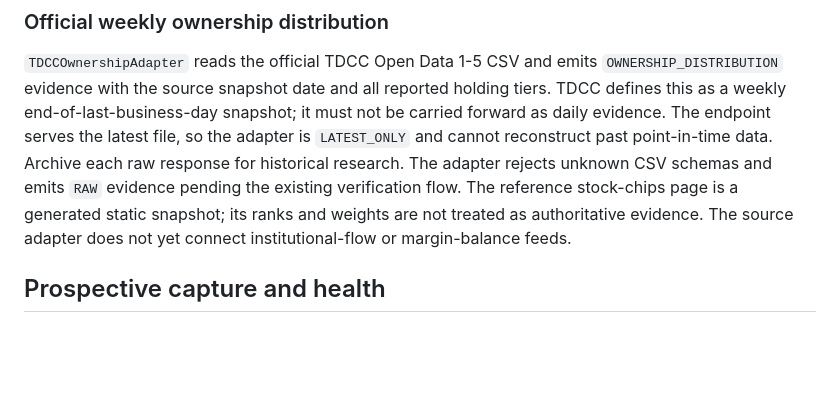
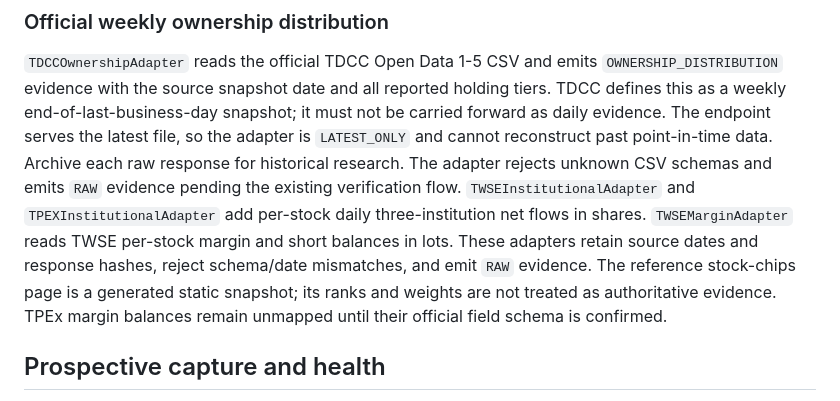
Before and after one commit to tn289723-spec/TradingAgents, a Markdown page: README.md, the part around the change. Drawn GitHub-style; blank space fills up the shorter version.

Commit message:
docs(data): document official chip data adapters

```diff
--- a/README.md
+++ b/README.md
@@ -80,9 +80,13 @@ it must not be carried forward as daily evidence. The endpoint serves the latest
 file, so the adapter is `LATEST_ONLY` and cannot reconstruct past point-in-time
 data. Archive each raw response for historical research. The adapter rejects
 unknown CSV schemas and emits `RAW` evidence pending the existing verification
-flow. The reference stock-chips page is a generated static snapshot; its ranks
-and weights are not treated as authoritative evidence. The source adapter does
-not yet connect institutional-flow or margin-balance feeds.
+flow. `TWSEInstitutionalAdapter` and `TPEXInstitutionalAdapter` add per-stock
+daily three-institution net flows in shares. `TWSEMarginAdapter` reads TWSE
+per-stock margin and short balances in lots. These adapters retain source dates
+and response hashes, reject schema/date mismatches, and emit `RAW` evidence.
+The reference stock-chips page is a generated static snapshot; its ranks and
+weights are not treated as authoritative evidence. TPEx margin balances remain
+unmapped until their official field schema is confirmed.
 
 ## Prospective capture and health
 
```
